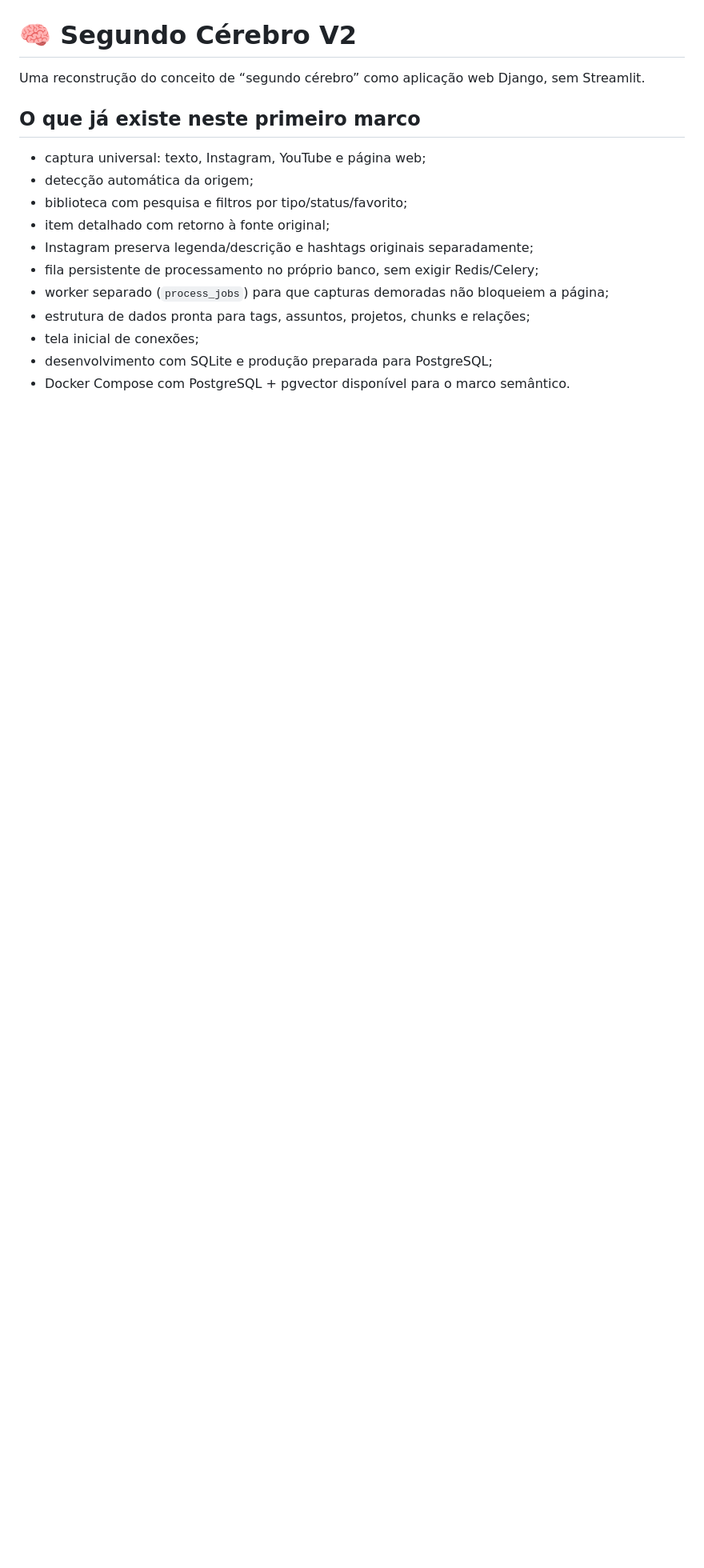
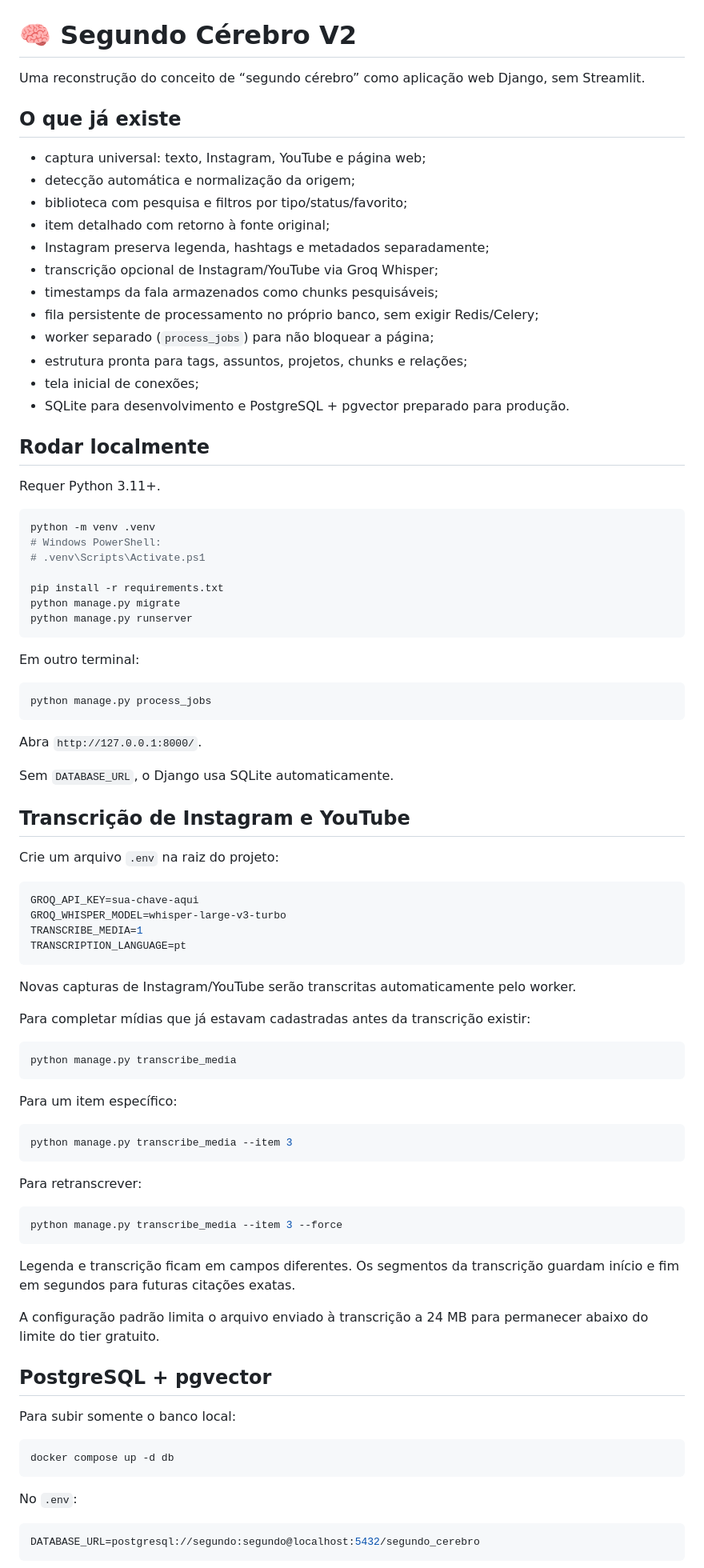
Before and after one commit to ramkar987/segundo_cerebro, a Markdown page: README.md, the part around one of its changes. Shown at 80% size. GitHub-like rendering; blank space fills up the shorter version.

Commit message:
Document Groq transcription workflow

````diff
--- a/README.md
+++ b/README.md
@@ -2,16 +2,91 @@
 
 Uma reconstrução do conceito de “segundo cérebro” como aplicação web Django, sem Streamlit.
 
-## O que já existe neste primeiro marco
+## O que já existe
 
 - captura universal: texto, Instagram, YouTube e página web;
-- detecção automática da origem;
+- detecção automática e normalização da origem;
 - biblioteca com pesquisa e filtros por tipo/status/favorito;
 - item detalhado com retorno à fonte original;
-- Instagram preserva legenda/descrição e hashtags originais separadamente;
+- Instagram preserva legenda, hashtags e metadados separadamente;
+- transcrição opcional de Instagram/YouTube via Groq Whisper;
+- timestamps da fala armazenados como chunks pesquisáveis;
 - fila persistente de processamento no próprio banco, sem exigir Redis/Celery;
-- worker separado (`process_jobs`) para que capturas demoradas não bloqueiem a página;
-- estrutura de dados pronta para tags, assuntos, projetos, chunks e relações;
+- worker separado (`process_jobs`) para não bloquear a página;
+- estrutura pronta para tags, assuntos, projetos, chunks e relações;
 - tela inicial de conexões;
-- desenvolvimento com SQLite e produção preparada para PostgreSQL;
-- Docker Compose com PostgreSQL + pgvector disponível para o marco semântico.
+- SQLite para desenvolvimento e PostgreSQL + pgvector preparado para produção.
+
+## Rodar localmente
+
+Requer Python 3.11+.
+
+```bash
+python -m venv .venv
+# Windows PowerShell:
+# .venv\Scripts\Activate.ps1
+
+pip install -r requirements.txt
+python manage.py migrate
+python manage.py runserver
+```
+
+Em outro terminal:
+
+```bash
+python manage.py process_jobs
+```
+
+Abra `http://127.0.0.1:8000/`.
+
+Sem `DATABASE_URL`, o Django usa SQLite automaticamente.
+
+## Transcrição de Instagram e YouTube
+
+Crie um arquivo `.env` na raiz do projeto:
+
+```env
+GROQ_API_KEY=sua-chave-aqui
+GROQ_WHISPER_MODEL=whisper-large-v3-turbo
+TRANSCRIBE_MEDIA=1
+TRANSCRIPTION_LANGUAGE=pt
+```
+
+Novas capturas de Instagram/YouTube serão transcritas automaticamente pelo worker.
+
+Para completar mídias que já estavam cadastradas antes da transcrição existir:
+
+```bash
+python manage.py transcribe_media
+```
+
+Para um item específico:
+
+```bash
+python manage.py transcribe_media --item 3
+```
+
+Para retranscrever:
+
+```bash
+python manage.py transcribe_media --item 3 --force
+```
+
+Legenda e transcrição ficam em campos diferentes. Os segmentos da transcrição guardam início e fim em segundos para futuras citações exatas.
+
+A configuração padrão limita o arquivo enviado à transcrição a 24 MB para permanecer abaixo do limite do tier gratuito.
+
+## PostgreSQL + pgvector
+
+Para subir somente o banco local:
+
+```bash
+docker compose up -d db
+```
+
+No `.env`:
+
+```env
+DATABASE_URL=postgresql://segundo:segundo@localhost:5432/segundo_cerebro
+```
+
````
Also changed, not shown: other parts of README.md (+13 -70 lines).
